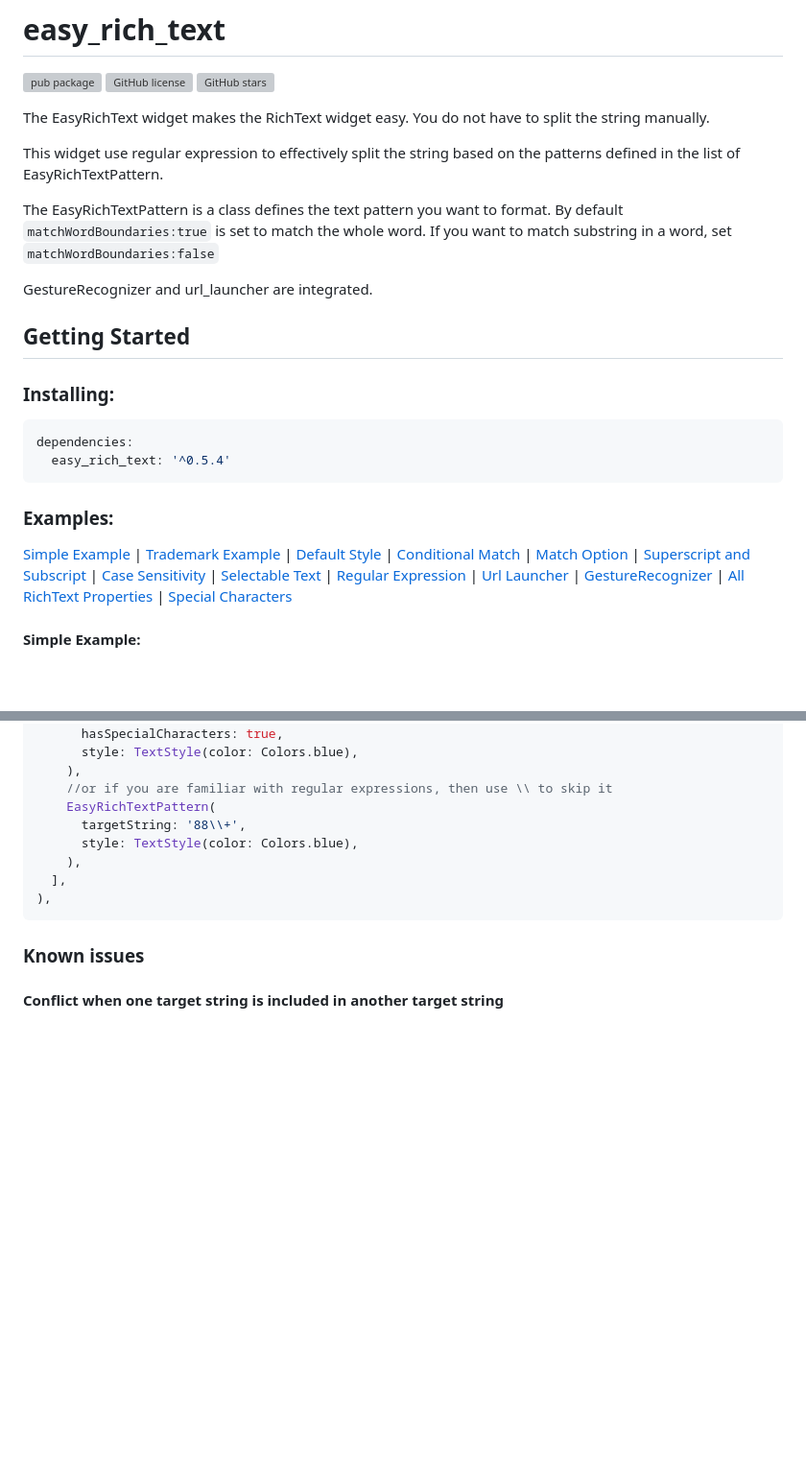
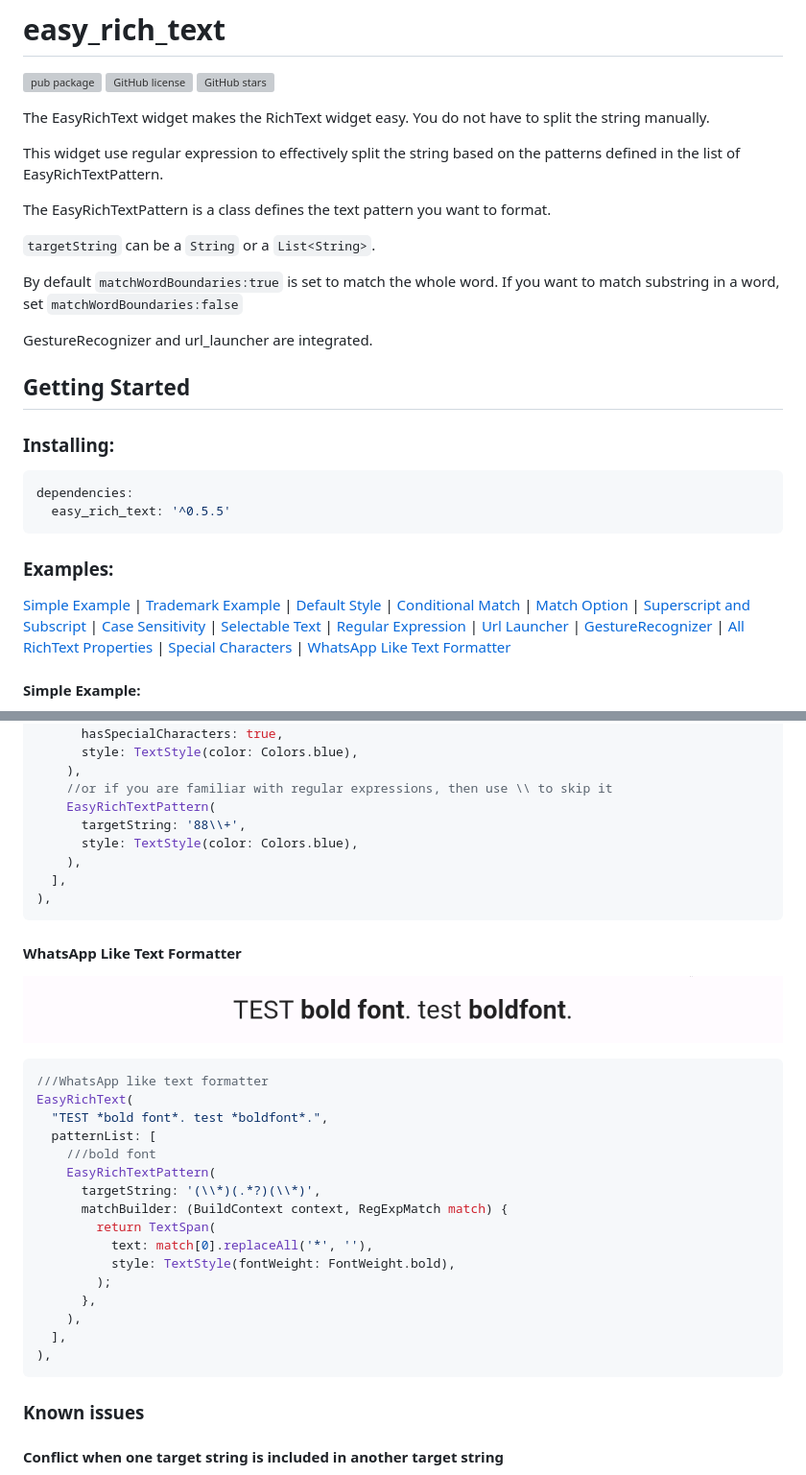
Before and after one commit to 2000calories/flutter_easy_rich_text, a Markdown page: README.md, 2 parts joined by grey strips. Shown at 96% size. Rendered like a GitHub page; pictures changed too: screen_shots/WhatsApp_like_text_formatter.png (added); blank space fills up the shorter version; grey boxes are pictures that could not be loaded.

````diff
--- a/README.md
+++ b/README.md
@@ -7,6 +7,9 @@ The EasyRichText widget makes the RichText widget easy. You do not have to split
 This widget use regular expression to effectively split the string based on the patterns defined in the list of EasyRichTextPattern.
 
 The EasyRichTextPattern is a class defines the text pattern you want to format.
+
+`targetString` can be a `String` or a `List<String>`.
+
 By default `matchWordBoundaries:true` is set to match the whole word. If you want to match substring in a word, set `matchWordBoundaries:false`
 
 GestureRecognizer and url_launcher are integrated.
@@ -17,7 +20,7 @@ GestureRecognizer and url_launcher are integrated.
 
 ```yaml
 dependencies:
-  easy_rich_text: '^0.5.4'
+  easy_rich_text: '^0.5.5'
 ```
 
 ### Examples:
@@ -34,7 +37,8 @@ dependencies:
 [Url Launcher](#url-launcher) |
 [GestureRecognizer](#gestureRecognizer) |
 [All RichText Properties](#all-richtext-properties) |
-[Special Characters](#special-characters)
+[Special Characters](#special-characters) |
+[WhatsApp Like Text Formatter](#whatsapp-like-text-formatter)
 
 #### Simple Example:
 
@@ -308,6 +312,29 @@ EasyRichText(
 ),
 ```
 
+#### WhatsApp Like Text Formatter
+
+![alt text](https://github.com/2000calories/flutter_easy_rich_text/blob/master/screen_shots/WhatsApp_like_text_formatter.png)
+
+```dart
+///WhatsApp like text formatter
+EasyRichText(
+  "TEST *bold font*. test *boldfont*.",
+  patternList: [
+    ///bold font
+    EasyRichTextPattern(
+      targetString: '(\\*)(.*?)(\\*)',
+      matchBuilder: (BuildContext context, RegExpMatch match) {
+        return TextSpan(
+          text: match[0].replaceAll('*', ''),
+          style: TextStyle(fontWeight: FontWeight.bold),
+        );
+      },
+    ),
+  ],
+),
+```
+
 ### Known issues
 
 #### Conflict when one target string is included in another target string
````
Also changed, not shown: CHANGELOG.md (+3 -0 lines), 5 other files.
